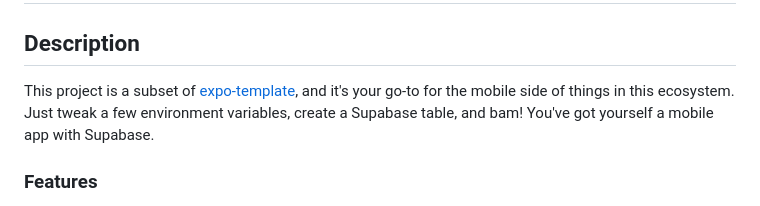
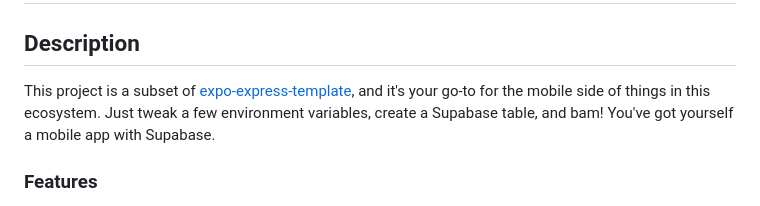
Before and after one commit to EricAgnitsch/expo-express-supabase-template, a Markdown page: expo-template/README.md, the part around the change. Drawn GitHub-style.

Commit message:
Added the same naming changes to the template readmes

```diff
--- a/expo-template/README.md
+++ b/expo-template/README.md
@@ -2,9 +2,9 @@
 
 ## Description
 
-This project is a subset of [expo-template](https://github.com/EricAgnitsch/expo-template), and it's your go-to for the
-mobile side of things in this ecosystem. Just tweak a few environment variables, create a Supabase table, and bam!
-You've got yourself a mobile app with Supabase.
+This project is a subset of [expo-express-template](https://github.com/EricAgnitsch/expo-express-template), and it's
+your go-to for the mobile side of things in this ecosystem. Just tweak a few environment variables, create a Supabase
+table, and bam! You've got yourself a mobile app with Supabase.
 
 ### Features
 
```
Also changed, not shown: express-template/README.md (+3 -3 lines).
